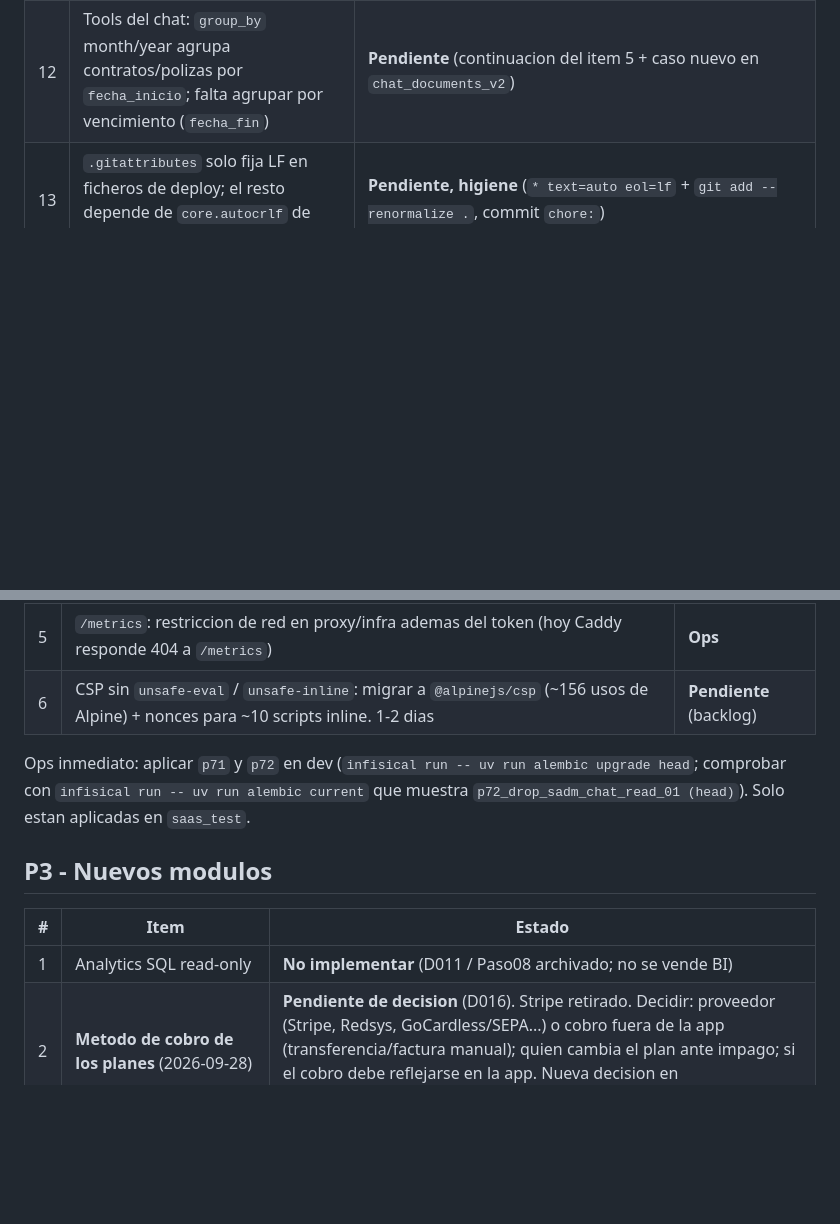
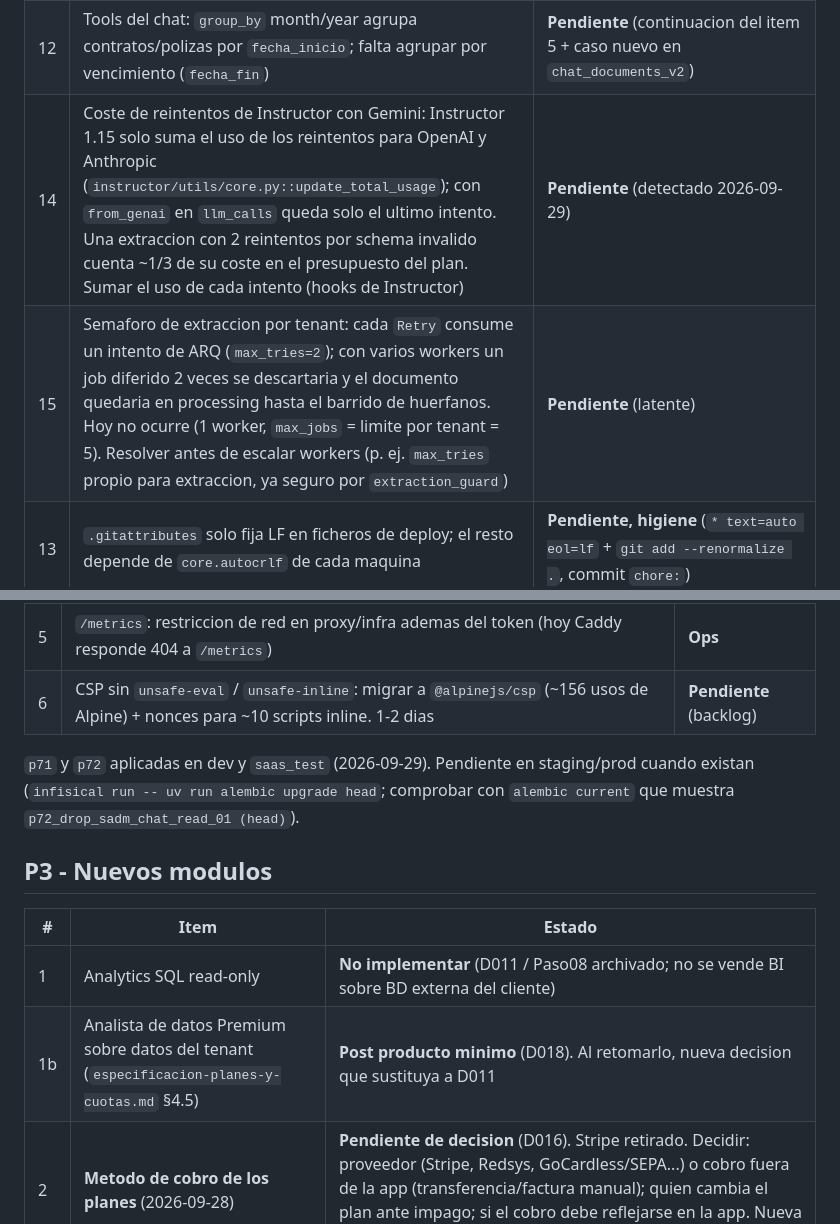
Before and after one commit to rayoteGH2020/IAGentMultiBuss, a Markdown page: Documentacion_V2/Backlog_Priorizado.md, 2 parts joined by grey strips. Drawn GitHub-style; blank space fills up the shorter version.

```diff
--- a/Documentacion_V2/Backlog_Priorizado.md
+++ b/Documentacion_V2/Backlog_Priorizado.md
@@ -58,6 +58,8 @@ Contexto: D014 (extraccion `gemini-3.8-flash`), D015 (chat `gemini-3.5-flash-lit
 | 10 | Dev `DATABASE_URL` con superusuario `saas`: la UI de dev no pasa por RLS (prod usa `saas_app`, NOBYPASSRLS) | **Ops** |
 | 11 | Objetos huerfanos en R2/MinIO de tenants borrados en dev | **Ops** (limpieza puntual) |
 | 12 | Tools del chat: `group_by` month/year agrupa contratos/polizas por `fecha_inicio`; falta agrupar por vencimiento (`fecha_fin`) | **Pendiente** (continuacion del item 5 + caso nuevo en `chat_documents_v2`) |
+| 14 | Coste de reintentos de Instructor con Gemini: Instructor 1.15 solo suma el uso de los reintentos para OpenAI y Anthropic (`instructor/utils/core.py::update_total_usage`); con `from_genai` en `llm_calls` queda solo el ultimo intento. Una extraccion con 2 reintentos por schema invalido cuenta ~1/3 de su coste en el presupuesto del plan. Sumar el uso de cada intento (hooks de Instructor) | **Pendiente** (detectado 2026-09-29) |
+| 15 | Semaforo de extraccion por tenant: cada `Retry` consume un intento de ARQ (`max_tries=2`); con varios workers un job diferido 2 veces se descartaria y el documento quedaria en processing hasta el barrido de huerfanos. Hoy no ocurre (1 worker, `max_jobs` = limite por tenant = 5). Resolver antes de escalar workers (p. ej. `max_tries` propio para extraccion, ya seguro por `extraction_guard`) | **Pendiente** (latente) |
 | 13 | `.gitattributes` solo fija LF en ficheros de deploy; el resto depende de `core.autocrlf` de cada maquina | **Pendiente, higiene** (`* text=auto eol=lf` + `git add --renormalize .`, commit `chore:`) |
 
 Orden acordado para la deuda de producto (2026-09-28, aplazado): **12 -> 3 -> 4**, despues 6. El item 3 cambia campos usados por panel, chat y evals: presentar diseno de campos antes de implementar.
@@ -101,13 +103,14 @@ Contexto: revision externa de 6 puntos. Hechos y en `RamaCursor01`: metrics `hma
 | 5 | `/metrics`: restriccion de red en proxy/infra ademas del token (hoy Caddy responde 404 a `/metrics`) | **Ops** |
 | 6 | CSP sin `unsafe-eval` / `unsafe-inline`: migrar a `@alpinejs/csp` (~156 usos de Alpine) + nonces para ~10 scripts inline. 1-2 dias | **Pendiente** (backlog) |
 
-Ops inmediato: aplicar `p71` y `p72` en dev (`infisical run -- uv run alembic upgrade head`; comprobar con `infisical run -- uv run alembic current` que muestra `p72_drop_sadm_chat_read_01 (head)`). Solo estan aplicadas en `saas_test`.
+`p71` y `p72` aplicadas en dev y `saas_test` (2026-09-29). Pendiente en staging/prod cuando existan (`infisical run -- uv run alembic upgrade head`; comprobar con `alembic current` que muestra `p72_drop_sadm_chat_read_01 (head)`).
 
 ## P3 - Nuevos modulos
 
 | # | Item | Estado |
 | --- | --- | --- |
-| 1 | Analytics SQL read-only | **No implementar** (D011 / Paso08 archivado; no se vende BI) |
+| 1 | Analytics SQL read-only | **No implementar** (D011 / Paso08 archivado; no se vende BI sobre BD externa del cliente) |
+| 1b | Analista de datos Premium sobre datos del tenant (`especificacion-planes-y-cuotas.md` §4.5) | **Post producto minimo** (D018). Al retomarlo, nueva decision que sustituya a D011 |
 | 2 | **Metodo de cobro de los planes** (2026-09-28) | **Pendiente de decision** (D016). Stripe retirado. Decidir: proveedor (Stripe, Redsys, GoCardless/SEPA...) o cobro fuera de la app (transferencia/factura manual); quien cambia el plan ante impago; si el cobro debe reflejarse en la app. Nueva decision en `Decision_Log.md` antes de implementar |
 | 3 | Resenas/marketing | **Pendiente** (no priorizado) |
 | 4 | MCP/tooling externo | **Pendiente** (no priorizado) |
```
Also changed, not shown: Documentacion_V2/Decision_Log.md (+30 -0 lines), Documentacion_V2/especificacion-planes-y-cuotas.md (added, +424 -0 lines).
